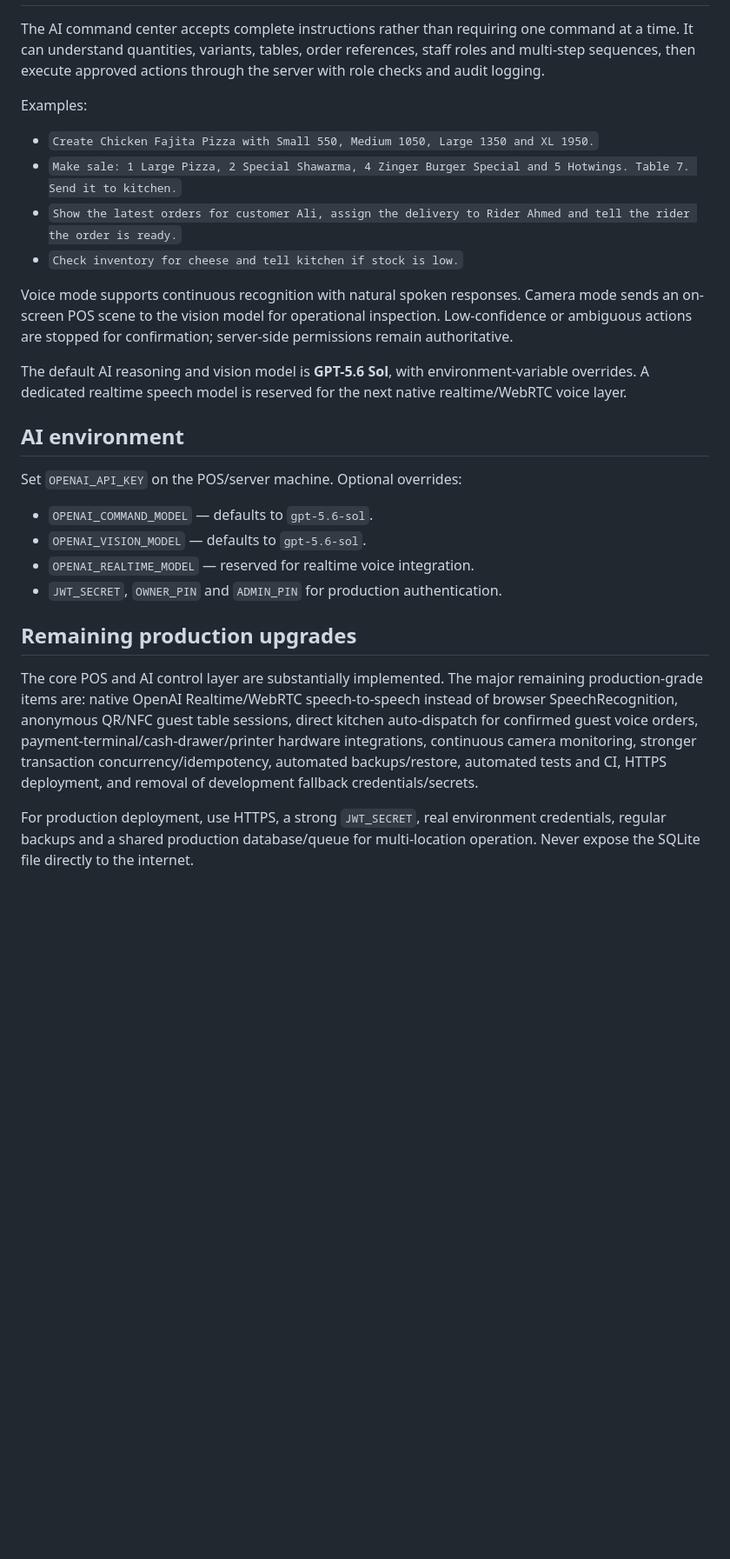
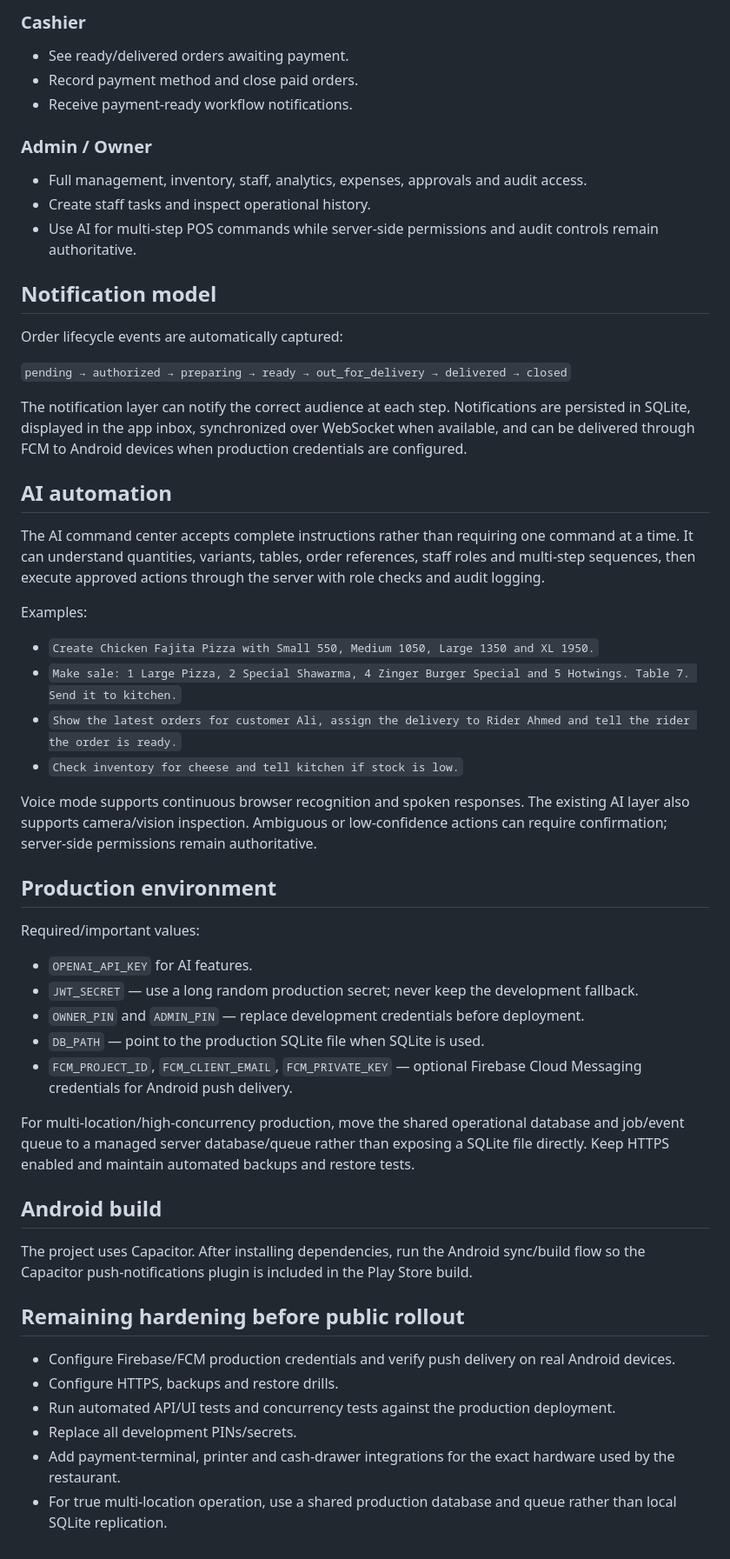
Before and after one commit to findupto/server2, a Markdown page: README.md, the part around one of its changes. Shown at 87% size. Drawn GitHub-style; blank space fills up the shorter version.

```diff
--- a/README.md
+++ b/README.md
@@ -19,3 +68,24 @@ Premium offline-first restaurant POS/control center for **MK Pizza & Ice Bar**,
+### Cashier
+
+- See ready/delivered orders awaiting payment.
+- Record payment method and close paid orders.
+- Receive payment-ready workflow notifications.
+
+### Admin / Owner
+
+- Full management, inventory, staff, analytics, expenses, approvals and audit access.
+- Create staff tasks and inspect operational history.
+- Use AI for multi-step POS commands while server-side permissions and audit controls remain authoritative.
+
+## Notification model
+
+Order lifecycle events are automatically captured:
+
+`pending → authorized → preparing → ready → out_for_delivery → delivered → closed`
+
+The notification layer can notify the correct audience at each step. Notifications are persisted in SQLite, displayed in the app inbox, synchronized over WebSocket when available, and can be delivered through FCM to Android devices when production credentials are configured.
+
+## AI automation
 
 The AI command center accepts complete instructions rather than requiring one command at a time. It can understand quantities, variants, tables, order references, staff roles and multi-step sequences, then execute approved actions through the server with role checks and audit logging.
 
@@ -26,21 +96,29 @@ Examples:
 - `Show the latest orders for customer Ali, assign the delivery to Rider Ahmed and tell the rider the order is ready.`
 - `Check inventory for cheese and tell kitchen if stock is low.`
 
-Voice mode supports continuous recognition with natural spoken responses. Camera mode sends an on-screen POS scene to the vision model for operational inspection. Low-confidence or ambiguous actions are stopped for confirmation; server-side permissions remain authoritative.
+Voice mode supports continuous browser recognition and spoken responses. The existing AI layer also supports camera/vision inspection. Ambiguous or low-confidence actions can require confirmation; server-side permissions remain authoritative.
 
-The default AI reasoning and vision model is **GPT-5.6 Sol**, with environment-variable overrides. A dedicated realtime speech model is reserved for the next native realtime/WebRTC voice layer.
+## Production environment
 
-## AI environment
+Required/important values:
 
-Set `OPENAI_API_KEY` on the POS/server machine. Optional overrides:
+- `OPENAI_API_KEY` for AI features.
+- `JWT_SECRET` — use a long random production secret; never keep the development fallback.
+- `OWNER_PIN` and `ADMIN_PIN` — replace development credentials before deployment.
+- `DB_PATH` — point to the production SQLite file when SQLite is used.
+- `FCM_PROJECT_ID`, `FCM_CLIENT_EMAIL`, `FCM_PRIVATE_KEY` — optional Firebase Cloud Messaging credentials for Android push delivery.
 
-- `OPENAI_COMMAND_MODEL` — defaults to `gpt-5.6-sol`.
-- `OPENAI_VISION_MODEL` — defaults to `gpt-5.6-sol`.
-- `OPENAI_REALTIME_MODEL` — reserved for realtime voice integration.
-- `JWT_SECRET`, `OWNER_PIN` and `ADMIN_PIN` for production authentication.
+For multi-location/high-concurrency production, move the shared operational database and job/event queue to a managed server database/queue rather than exposing a SQLite file directly. Keep HTTPS enabled and maintain automated backups and restore tests.
 
-## Remaining production upgrades
+## Android build
 
-The core POS and AI control layer are substantially implemented. The major remaining production-grade items are: native OpenAI Realtime/WebRTC speech-to-speech instead of browser SpeechRecognition, anonymous QR/NFC guest table sessions, direct kitchen auto-dispatch for confirmed guest voice orders, payment-terminal/cash-drawer/printer hardware integrations, continuous camera monitoring, stronger transaction concurrency/idempotency, automated backups/restore, automated tests and CI, HTTPS deployment, and removal of development fallback credentials/secrets.
+The project uses Capacitor. After installing dependencies, run the Android sync/build flow so the Capacitor push-notifications plugin is included in the Play Store build.
 
-For production deployment, use HTTPS, a strong `JWT_SECRET`, real environment credentials, regular backups and a shared production database/queue for multi-location operation. Never expose the SQLite file directly to the internet.
+## Remaining hardening before public rollout
+
+- Configure Firebase/FCM production credentials and verify push delivery on real Android devices.
+- Configure HTTPS, backups and restore drills.
+- Run automated API/UI tests and concurrency tests against the production deployment.
+- Replace all development PINs/secrets.
+- Add payment-terminal, printer and cash-drawer integrations for the exact hardware used by the restaurant.
+- For true multi-location operation, use a shared production database and queue rather than local SQLite replication.
```
Also changed, not shown: other parts of README.md (+53 -4 lines).
